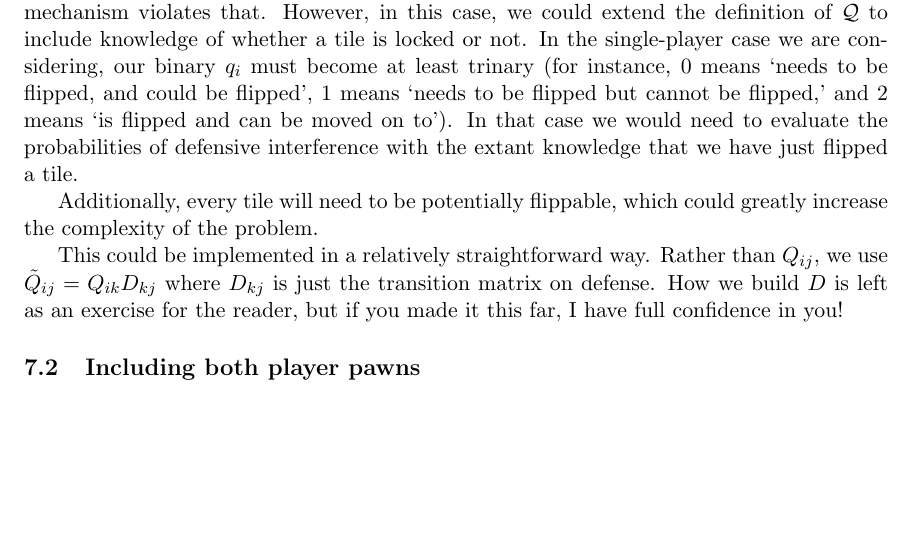
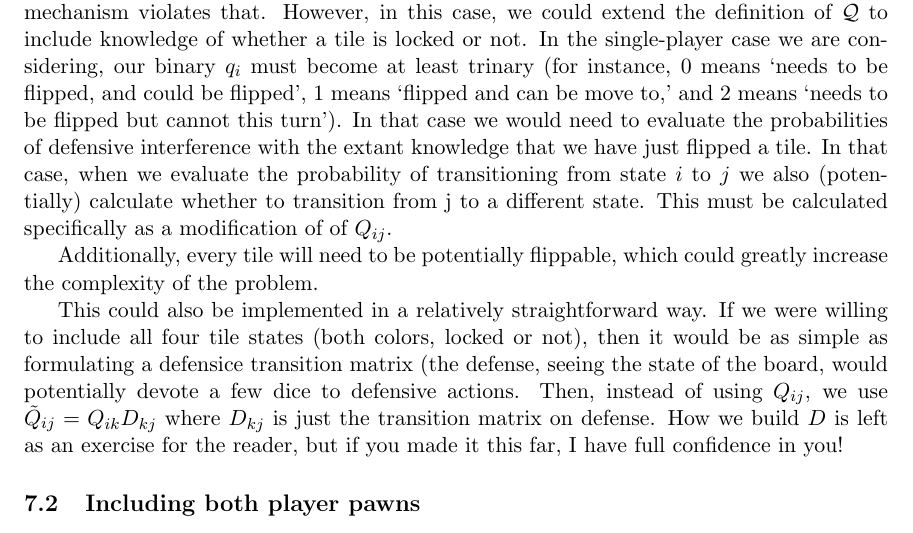
Before and after one commit to chadmeyer/quorsum, a LaTeX paper (doc/endgame_extended.tex): part of page 8 of 8, cut so that both start at the same text, the shorter picture padded with empty space. Compiled offline with pdfLaTeX.

Commit message:
Clarified defensive adjustment

```diff
--- a/doc/endgame_extended.tex
+++ b/doc/endgame_extended.tex
@@ -416,15 +416,22 @@ that the locking mechanism violates that.  However, in this case, we could
 extend the definition of $\mathcal{Q}$ to include knowledge of whether a tile
 is locked or not.  In the single-player case we are considering, our binary
 $q_i$ must become at least trinary (for instance, 0 means `needs to be flipped,
-and could be flipped', 1 means `needs to be flipped but cannot be flipped,'
-and 2 means `is flipped and can be moved on to').  In that case we would need
-to evaluate the probabilities of defensive interference with the extant
-knowledge that we have just flipped a tile.
+and could be flipped', 1 means `flipped and can be move to,'
+and 2 means `needs to be flipped but cannot this turn').  In that case we
+would need to evaluate the probabilities of defensive interference with the
+extant knowledge that we have just flipped a tile.  In that case, when we
+evaluate the probability of transitioning from state $i$ to $j$ we also
+(potentially) calculate whether to transition from j to a different state.
+This must be calculated specifically as a modification of of $Q_{ij}$.
 
 Additionally, every tile will need to be potentially flippable, which could
 greatly increase the complexity of the problem.
 
-This could be implemented in a relatively straightforward way.  Rather than
+This could also be implemented in a relatively straightforward way.  If we were
+willing to include all four tile states (both colors, locked or not), then it
+would be as simple as formulating a defensice transition matrix (the defense,
+seeing the state of the board, would potentially devote a few dice to defensive
+actions.  Then, instead of using
 $Q_{ij}$, we use $\tilde{Q}_{ij} = Q_{ik}D_{kj}$ where $D_{kj}$ is just the
 transition matrix on defense.  How we build $D$ is left as an exercise for the
 reader, but if you made it this far, I have full confidence in you!
```
